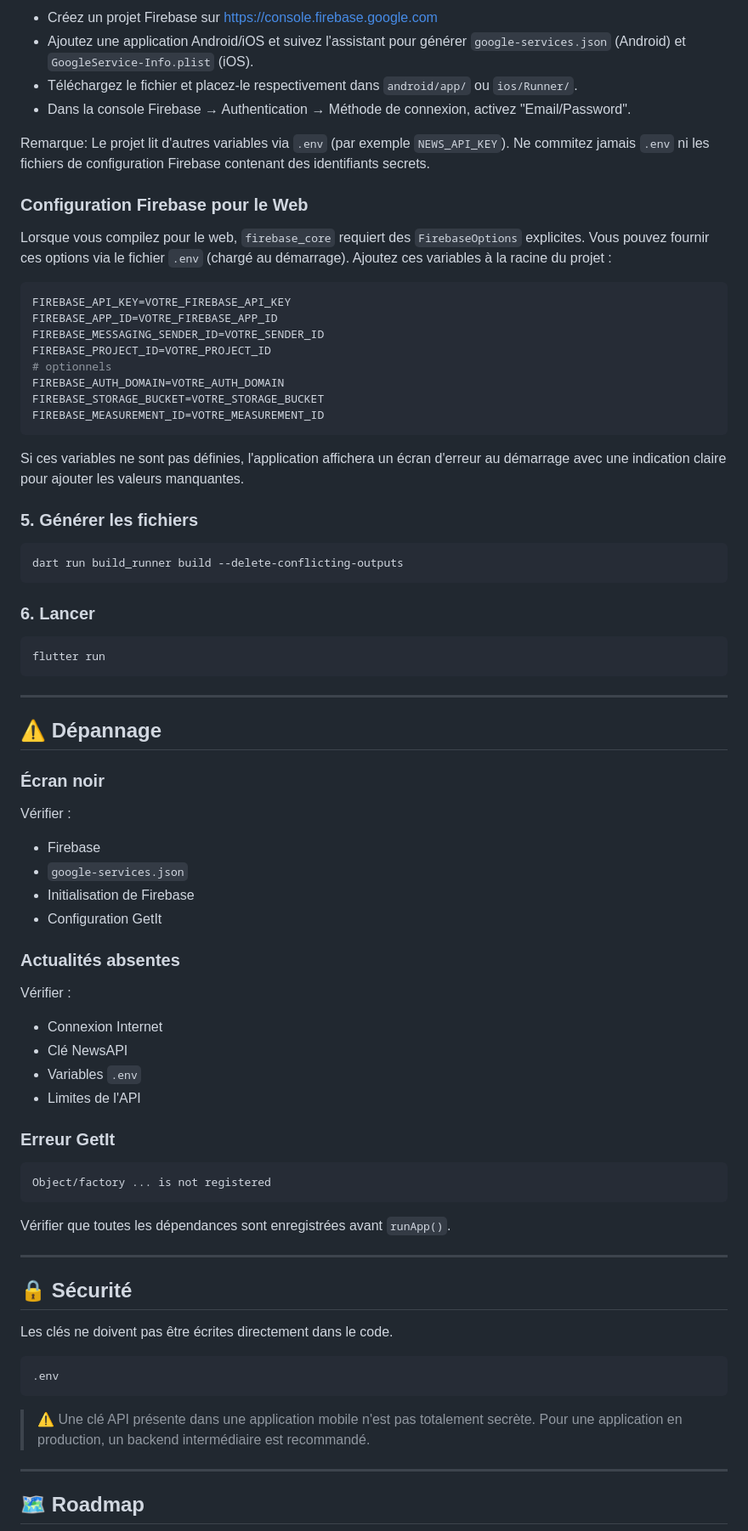
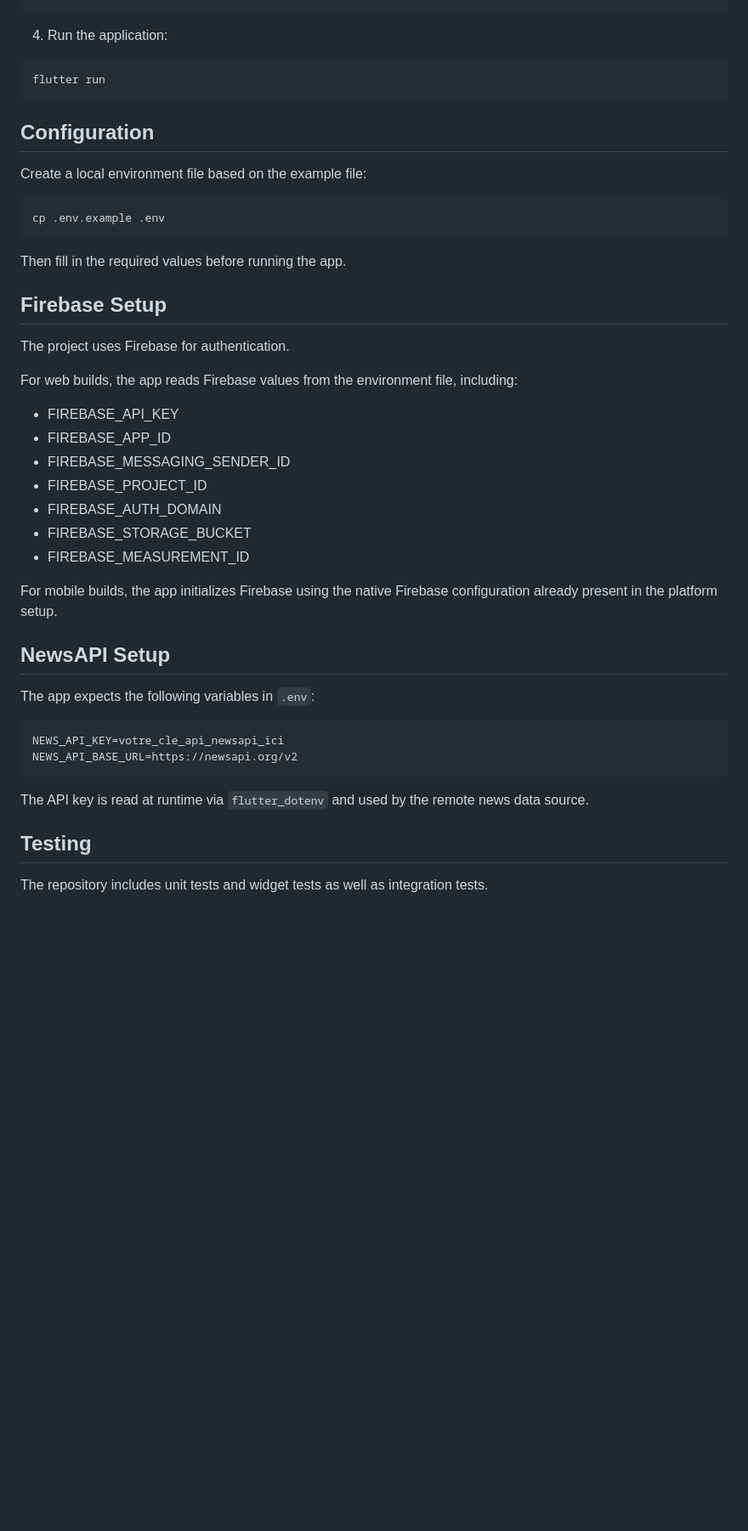
Before and after one commit to Dav27-tech/Mjumbe, a Markdown page: README.md, the part around one of its changes. Shown at 85% size. Rendered like a GitHub page; blank space fills up the shorter version.

Commit message:
refactor README.md to update project description, features, and structure; remove French localization details

````diff
--- a/README.md
+++ b/README.md
@@ -302,86 +127,47 @@ Puis activer **Email/Password** dans Firebase Authentication.
-- Créez un projet Firebase sur https://console.firebase.google.com
-- Ajoutez une application Android/iOS et suivez l'assistant pour générer `google-services.json` (Android)
-  et `GoogleService-Info.plist` (iOS).
-- Téléchargez le fichier et placez-le respectivement dans `android/app/` ou `ios/Runner/`.
-- Dans la console Firebase → Authentication → Méthode de connexion, activez "Email/Password".
-
-Remarque: Le projet lit d'autres variables via `.env` (par exemple `NEWS_API_KEY`). Ne commitez jamais `.env` ni
-les fichiers de configuration Firebase contenant des identifiants secrets.
-
-### Configuration Firebase pour le Web
-
-Lorsque vous compilez pour le web, `firebase_core` requiert des `FirebaseOptions` explicites. Vous pouvez fournir
-ces options via le fichier `.env` (chargé au démarrage). Ajoutez ces variables à la racine du projet :
-
-```env
-FIREBASE_API_KEY=VOTRE_FIREBASE_API_KEY
-FIREBASE_APP_ID=VOTRE_FIREBASE_APP_ID
-FIREBASE_MESSAGING_SENDER_ID=VOTRE_SENDER_ID
-FIREBASE_PROJECT_ID=VOTRE_PROJECT_ID
-# optionnels
-FIREBASE_AUTH_DOMAIN=VOTRE_AUTH_DOMAIN
-FIREBASE_STORAGE_BUCKET=VOTRE_STORAGE_BUCKET
-FIREBASE_MEASUREMENT_ID=VOTRE_MEASUREMENT_ID
-```
-
-Si ces variables ne sont pas définies, l'application affichera un écran d'erreur au démarrage avec une indication
-claire pour ajouter les valeurs manquantes.
-
-### 5. Générer les fichiers
-
-```bash
-dart run build_runner build --delete-conflicting-outputs
-```
-
-### 6. Lancer
+4. Run the application:
 
 ```bash
 flutter run
 ```
 
----
+## Configuration
 
-## ⚠️ Dépannage
+Create a local environment file based on the example file:
 
-### Écran noir
-
-Vérifier :
-
-- Firebase
-- `google-services.json`
-- Initialisation de Firebase
-- Configuration GetIt
-
-### Actualités absentes
-
-Vérifier :
-
-- Connexion Internet
-- Clé NewsAPI
-- Variables `.env`
-- Limites de l'API
-
-### Erreur GetIt
-
-```text
-Object/factory ... is not registered
+```bash
+cp .env.example .env
 ```
 
-Vérifier que toutes les dépendances sont enregistrées avant `runApp()`.
+Then fill in the required values before running the app.
 
----
+## Firebase Setup
 
-## 🔒 Sécurité
+The project uses Firebase for authentication.
 
-Les clés ne doivent pas être écrites directement dans le code.
+For web builds, the app reads Firebase values from the environment file, including:
 
-```gitignore
-.env
+- FIREBASE_API_KEY
+- FIREBASE_APP_ID
+- FIREBASE_MESSAGING_SENDER_ID
+- FIREBASE_PROJECT_ID
+- FIREBASE_AUTH_DOMAIN
+- FIREBASE_STORAGE_BUCKET
+- FIREBASE_MEASUREMENT_ID
+
+For mobile builds, the app initializes Firebase using the native Firebase configuration already present in the platform setup.
+
+## NewsAPI Setup
+
+The app expects the following variables in `.env`:
+
+```env
+NEWS_API_KEY=votre_cle_api_newsapi_ici
+NEWS_API_BASE_URL=https://newsapi.org/v2
 ```
 
-> ⚠️ Une clé API présente dans une application mobile n'est pas totalement secrète. Pour une application en production, un backend intermédiaire est recommandé.
+The API key is read at runtime via `flutter_dotenv` and used by the remote news data source.
 
----
+## Testing
 
-## 🗺️ Roadmap
+The repository includes unit tests and widget tests as well as integration tests.
 
````
Also changed, not shown: other parts of README.md (+171 -285 lines).
